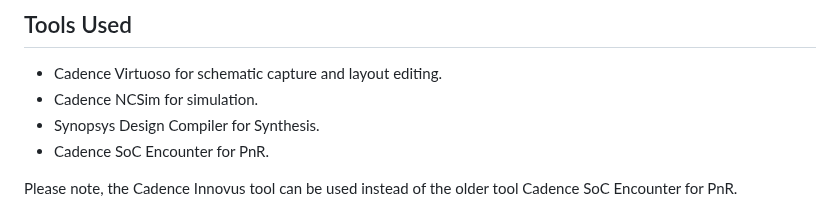
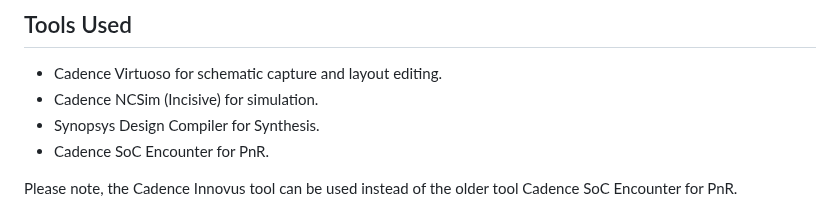
Before and after one commit to arm-university/VLSI-Fundamentals-Education-Kit, a Markdown page: README.md, the part around the change. GitHub-like rendering.

```diff
--- a/README.md
+++ b/README.md
@@ -23,7 +23,7 @@ To produce students with solid introductory knowledge on VLSI concepts and appli
 
 ## Tools Used
 * Cadence Virtuoso for schematic capture and layout editing.
-* Cadence NCSim for simulation.
+* Cadence NCSim (Incisive) for simulation.
 * Synopsys Design Compiler for Synthesis.
 * Cadence SoC Encounter for PnR.
 
```
